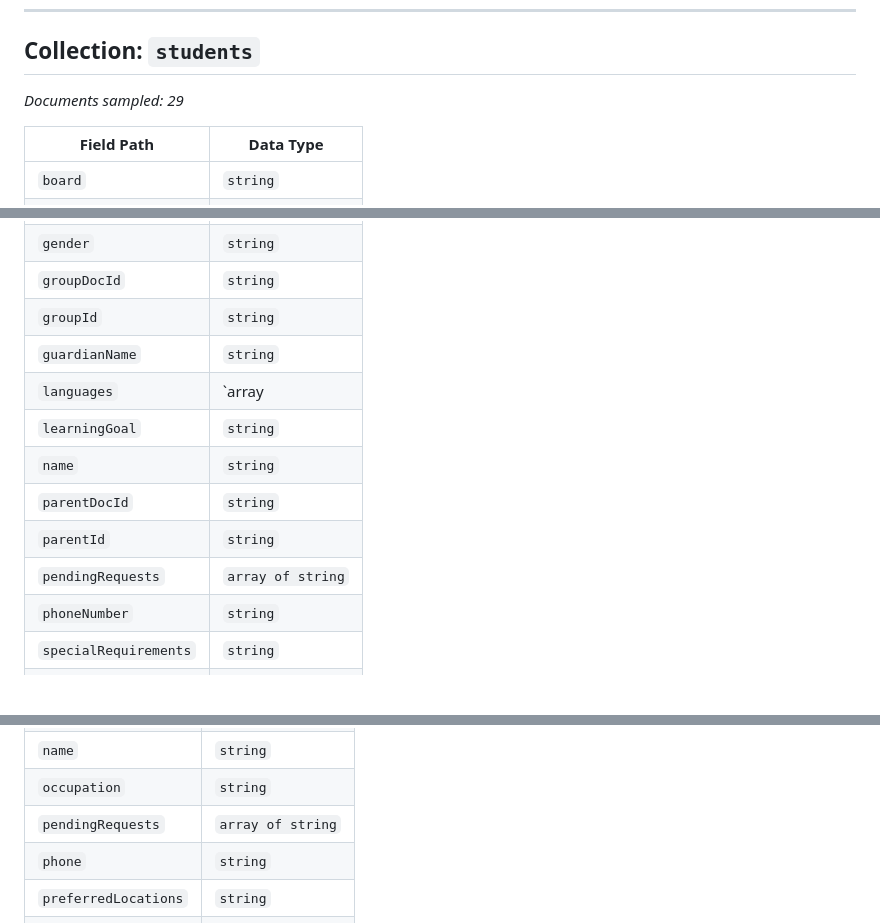
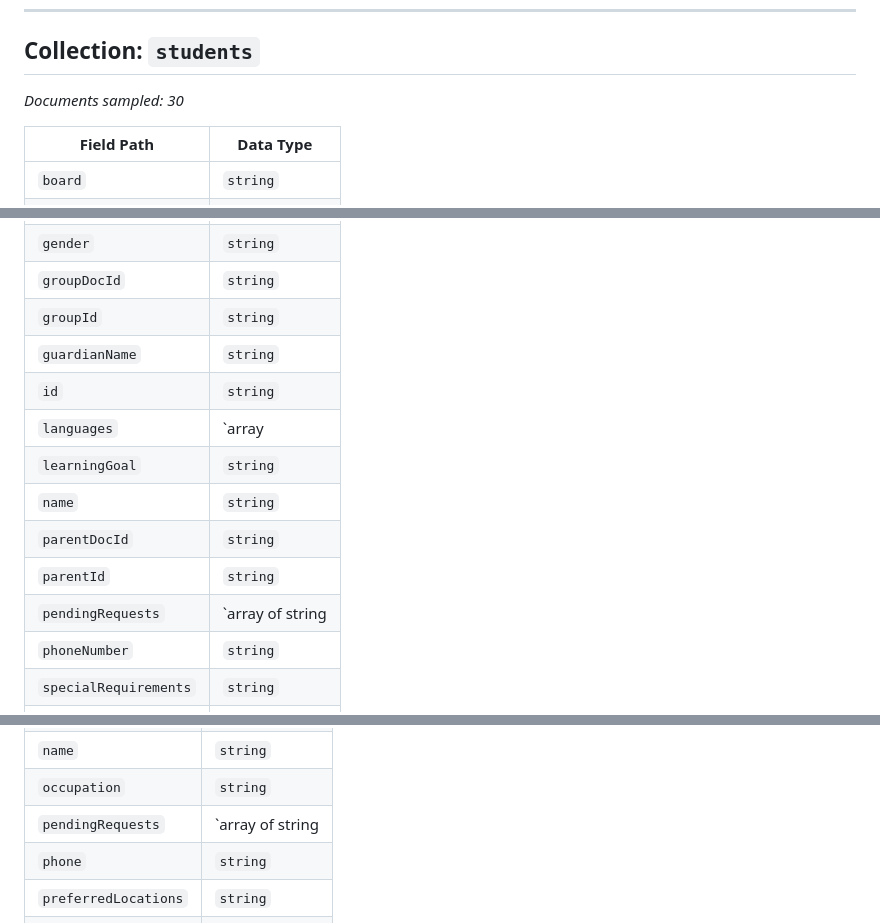
Before and after one commit to Nikhil4002-50-82/Mi-Tutora, a Markdown page: db_analyzer/schema_report.md, 3 parts joined by grey strips. Rendered like a GitHub page; blank space fills up the shorter version.

```diff
--- a/db_analyzer/schema_report.md
+++ b/db_analyzer/schema_report.md
@@ -178,7 +187,7 @@ Generated on: 2026-08-05T20:30:17.805Z
 ---
 
 ## Collection: `students`
-*Documents sampled: 29*
+*Documents sampled: 30*
 
 | Field Path | Data Type |
 |---|---|
@@ -193,12 +202,13 @@ Generated on: 2026-08-05T20:30:17.805Z
 | `groupDocId` | `string` |
 | `groupId` | `string` |
 | `guardianName` | `string` |
+| `id` | `string` |
 | `languages` | `array | array of string` |
 | `learningGoal` | `string` |
 | `name` | `string` |
 | `parentDocId` | `string` |
 | `parentId` | `string` |
-| `pendingRequests` | `array of string` |
+| `pendingRequests` | `array of string | array` |
 | `phoneNumber` | `string` |
 | `specialRequirements` | `string` |
 | `studentId` | `string` |
@@ -234,7 +281,7 @@ Generated on: 2026-08-05T20:30:17.805Z
 | `mode` | `string` |
 | `name` | `string` |
 | `occupation` | `string` |
-| `pendingRequests` | `array of string` |
+| `pendingRequests` | `array of string | array` |
 | `phone` | `string` |
 | `preferredLocations` | `string` |
 | `preferredTimeRange` | `string` |
```
Also changed, not shown: other parts of db_analyzer/schema_report.md (+49 -3 lines).
